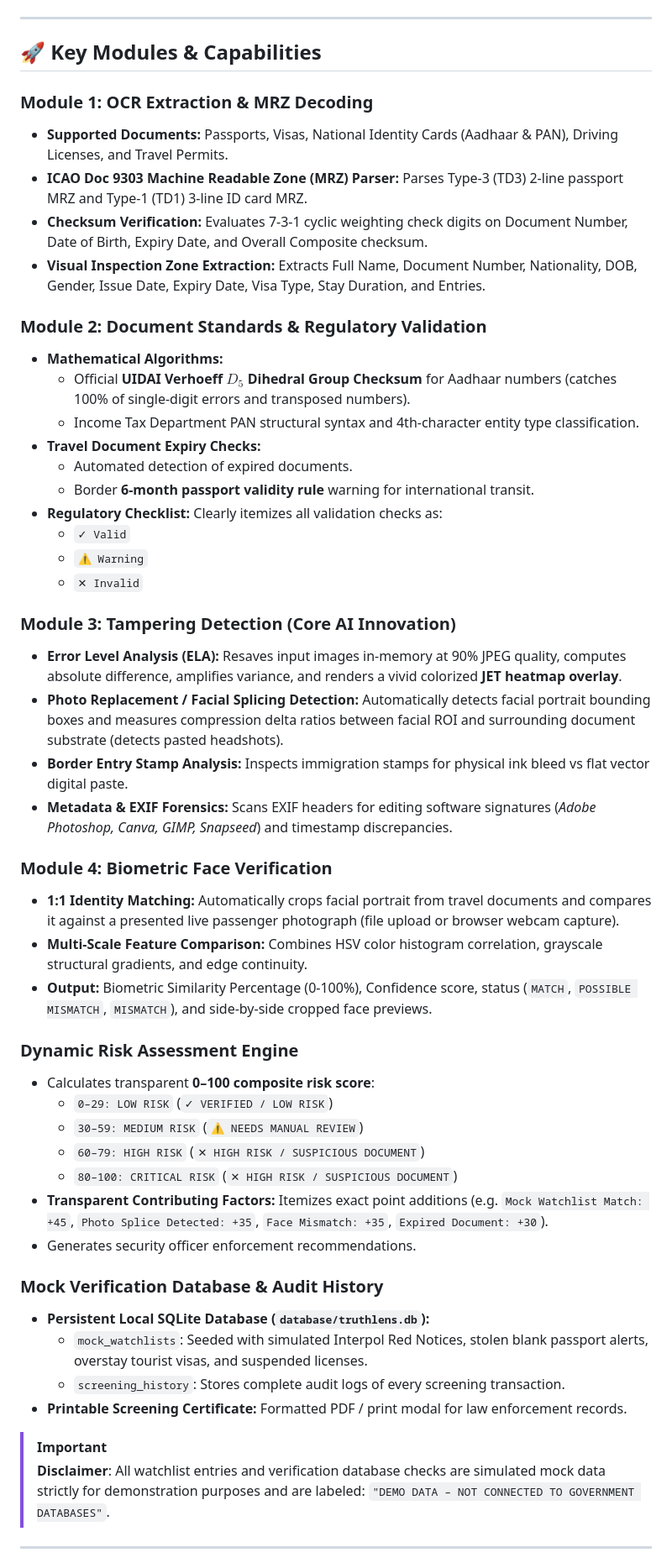
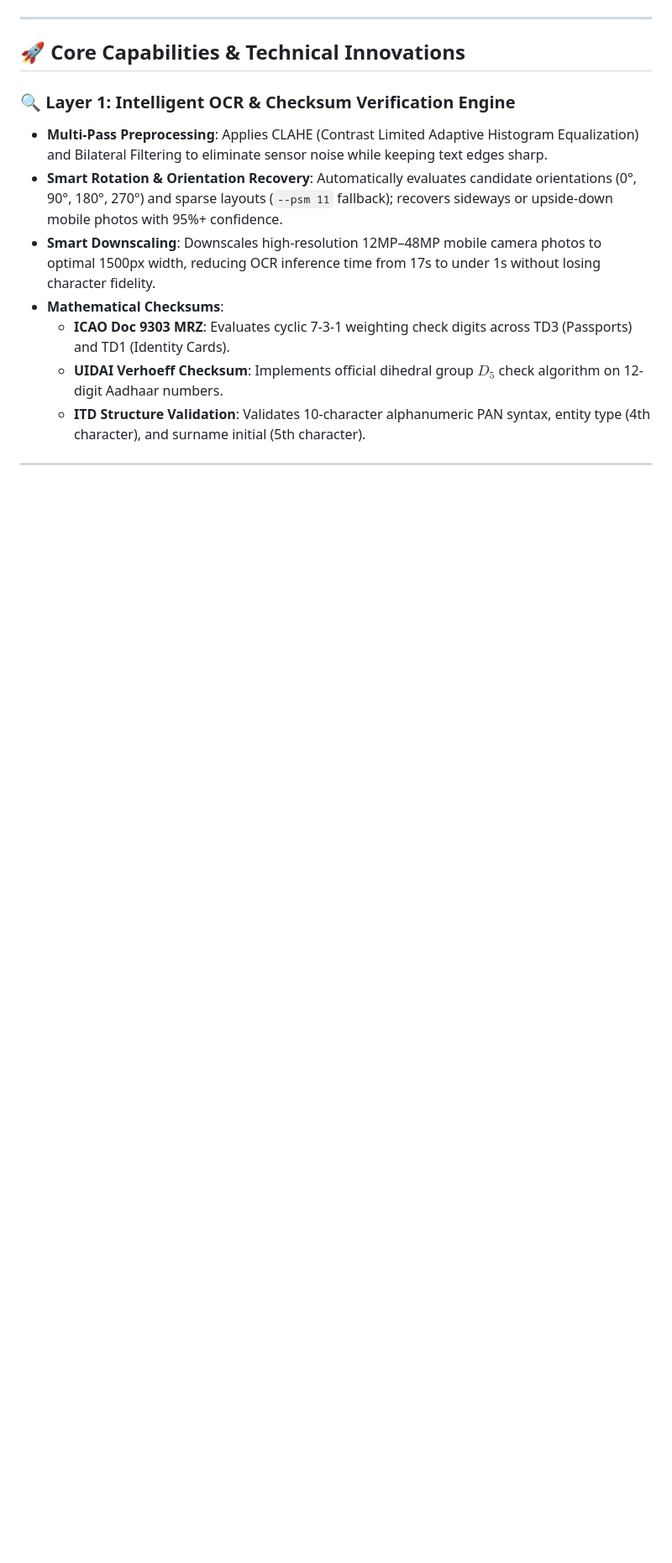
Before and after one commit to muskan-gupta01/TruthLens, a Markdown page: README.md, the part around one of its changes. Shown at 84% size. Drawn GitHub-style; blank space fills up the shorter version.

Commit message:
docs: update comprehensive README with 4-layer AI architecture, deep learning biometrics, and cryptographic cross-verification

```diff
--- a/README.md
+++ b/README.md
@@ -61,54 +34,16 @@ TruthLens addresses this by providing a complete, deterministic, and explainable
 
 ---
 
-## 🚀 Key Modules & Capabilities
+## 🚀 Core Capabilities & Technical Innovations
 
-### Module 1: OCR Extraction & MRZ Decoding
-- **Supported Documents:** Passports, Visas, National Identity Cards (Aadhaar & PAN), Driving Licenses, and Travel Permits.
-- **ICAO Doc 9303 Machine Readable Zone (MRZ) Parser:** Parses Type-3 (TD3) 2-line passport MRZ and Type-1 (TD1) 3-line ID card MRZ.
-- **Checksum Verification:** Evaluates 7-3-1 cyclic weighting check digits on Document Number, Date of Birth, Expiry Date, and Overall Composite checksum.
-- **Visual Inspection Zone Extraction:** Extracts Full Name, Document Number, Nationality, DOB, Gender, Issue Date, Expiry Date, Visa Type, Stay Duration, and Entries.
-
-### Module 2: Document Standards & Regulatory Validation
-- **Mathematical Algorithms:**
-  - Official **UIDAI Verhoeff $D_5$ Dihedral Group Checksum** for Aadhaar numbers (catches 100% of single-digit errors and transposed numbers).
-  - Income Tax Department PAN structural syntax and 4th-character entity type classification.
-- **Travel Document Expiry Checks:**
-  - Automated detection of expired documents.
-  - Border **6-month passport validity rule** warning for international transit.
-- **Regulatory Checklist:** Clearly itemizes all validation checks as:
-  - `✓ Valid`
-  - `⚠ Warning`
-  - `✕ Invalid`
-
-### Module 3: Tampering Detection (Core AI Innovation)
-- **Error Level Analysis (ELA):** Resaves input images in-memory at 90% JPEG quality, computes absolute difference, amplifies variance, and renders a vivid colorized **JET heatmap overlay**.
-- **Photo Replacement / Facial Splicing Detection:** Automatically detects facial portrait bounding boxes and measures compression delta ratios between facial ROI and surrounding document substrate (detects pasted headshots).
-- **Border Entry Stamp Analysis:** Inspects immigration stamps for physical ink bleed vs flat vector digital paste.
-- **Metadata & EXIF Forensics:** Scans EXIF headers for editing software signatures (*Adobe Photoshop, Canva, GIMP, Snapseed*) and timestamp discrepancies.
-
-### Module 4: Biometric Face Verification
-- **1:1 Identity Matching:** Automatically crops facial portrait from travel documents and compares it against a presented live passenger photograph (file upload or browser webcam capture).
-- **Multi-Scale Feature Comparison:** Combines HSV color histogram correlation, grayscale structural gradients, and edge continuity.
-- **Output:** Biometric Similarity Percentage (0-100%), Confidence score, status (`MATCH`, `POSSIBLE MISMATCH`, `MISMATCH`), and side-by-side cropped face previews.
-
-### Dynamic Risk Assessment Engine
-- Calculates transparent **0–100 composite risk score**:
-  - `0–29: LOW RISK` (`✓ VERIFIED / LOW RISK`)
-  - `30–59: MEDIUM RISK` (`⚠ NEEDS MANUAL REVIEW`)
-  - `60–79: HIGH RISK` (`✕ HIGH RISK / SUSPICIOUS DOCUMENT`)
-  - `80–100: CRITICAL RISK` (`✕ HIGH RISK / SUSPICIOUS DOCUMENT`)
-- **Transparent Contributing Factors:** Itemizes exact point additions (e.g. `Mock Watchlist Match: +45`, `Photo Splice Detected: +35`, `Face Mismatch: +35`, `Expired Document: +30`).
-- Generates security officer enforcement recommendations.
-
-### Mock Verification Database & Audit History
-- **Persistent Local SQLite Database (`database/truthlens.db`):**
-  - `mock_watchlists`: Seeded with simulated Interpol Red Notices, stolen blank passport alerts, overstay tourist visas, and suspended licenses.
-  - `screening_history`: Stores complete audit logs of every screening transaction.
-- **Printable Screening Certificate:** Formatted PDF / print modal for law enforcement records.
-
-> [!IMPORTANT]
-> **Disclaimer**: All watchlist entries and verification database checks are simulated mock data strictly for demonstration purposes and are labeled: `"DEMO DATA – NOT CONNECTED TO GOVERNMENT DATABASES"`.
+### 🔍 Layer 1: Intelligent OCR & Checksum Verification Engine
+- **Multi-Pass Preprocessing**: Applies CLAHE (Contrast Limited Adaptive Histogram Equalization) and Bilateral Filtering to eliminate sensor noise while keeping text edges sharp.
+- **Smart Rotation & Orientation Recovery**: Automatically evaluates candidate orientations (0°, 90°, 180°, 270°) and sparse layouts (`--psm 11` fallback); recovers sideways or upside-down mobile photos with 95%+ confidence.
+- **Smart Downscaling**: Downscales high-resolution 12MP–48MP mobile camera photos to optimal 1500px width, reducing OCR inference time from 17s to under 1s without losing character fidelity.
+- **Mathematical Checksums**:
+  - **ICAO Doc 9303 MRZ**: Evaluates cyclic 7-3-1 weighting check digits across TD3 (Passports) and TD1 (Identity Cards).
+  - **UIDAI Verhoeff Checksum**: Implements official dihedral group $D_5$ check algorithm on 12-digit Aadhaar numbers.
+  - **ITD Structure Validation**: Validates 10-character alphanumeric PAN syntax, entity type (4th character), and surname initial (5th character).
 
 ---
 
```
Also changed, not shown: other parts of README.md (+149 -161 lines).
